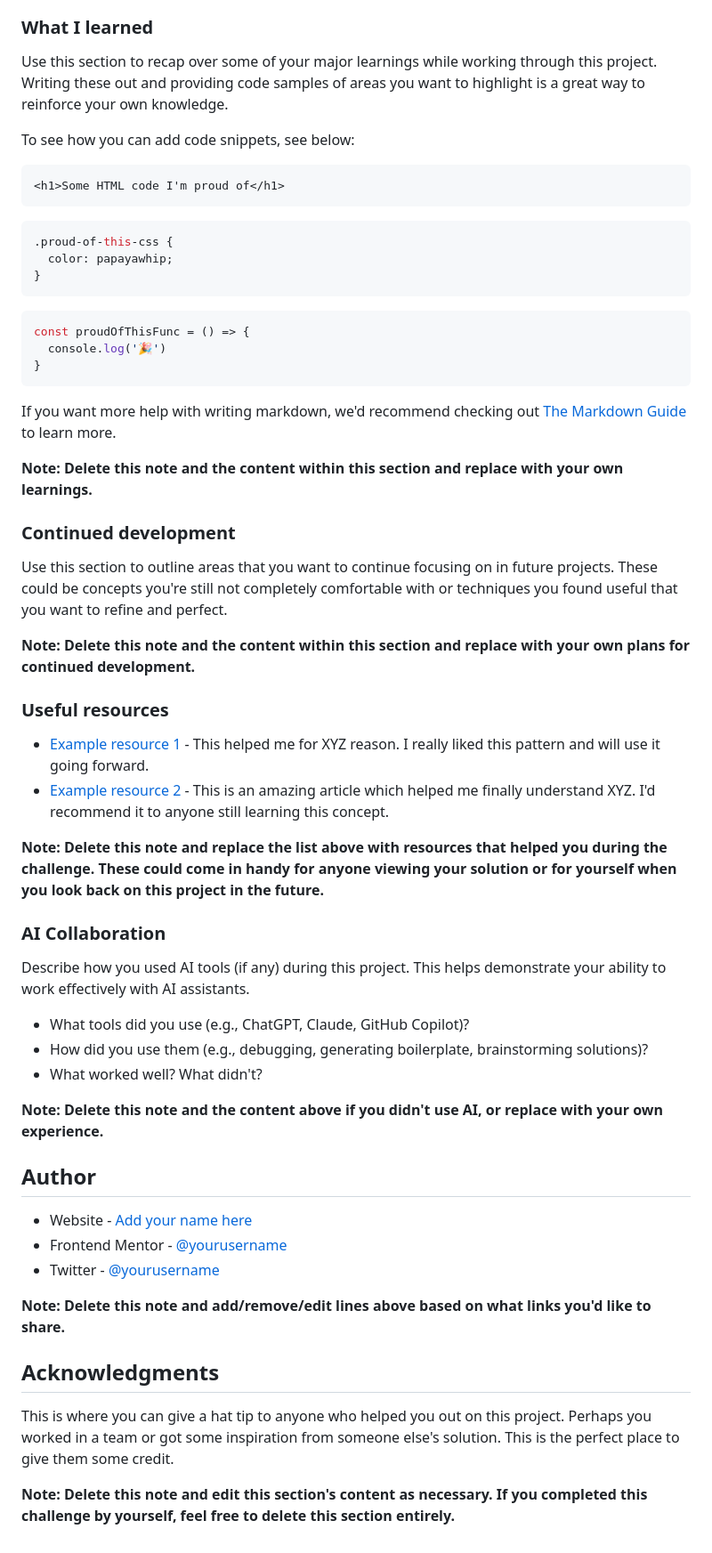
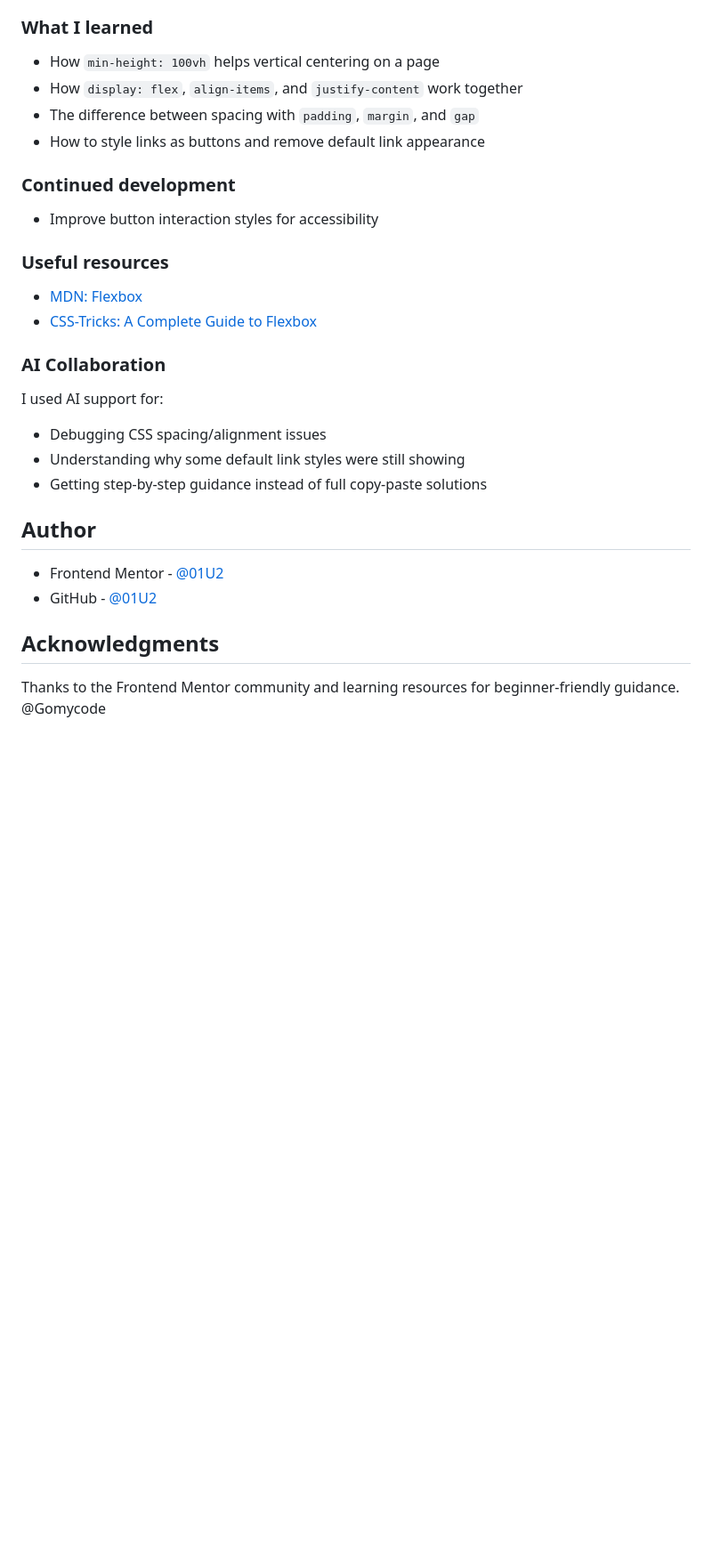
Before and after one commit to 01U2/socialLinks, a Markdown page: README.md, the part around one of its changes. Shown at 89% size. Drawn GitHub-style; blank space fills up the shorter version.

````diff
--- a/README.md
+++ b/README.md
@@ -61,61 +42,35 @@ Then crop/optimize/edit your image however you like, add it to your project, and
 
 ### What I learned
 
-Use this section to recap over some of your major learnings while working through this project. Writing these out and providing code samples of areas you want to highlight is a great way to reinforce your own knowledge.
-
-To see how you can add code snippets, see below:
-
-```html
-<h1>Some HTML code I'm proud of</h1>
-```
-```css
-.proud-of-this-css {
-  color: papayawhip;
-}
-```
-```js
-const proudOfThisFunc = () => {
-  console.log('🎉')
-}
-```
-
-If you want more help with writing markdown, we'd recommend checking out [The Markdown Guide](https://www.markdownguide.org/) to learn more.
-
-**Note: Delete this note and the content within this section and replace with your own learnings.**
+- How `min-height: 100vh` helps vertical centering on a page
+- How `display: flex`, `align-items`, and `justify-content` work together
+- The difference between spacing with `padding`, `margin`, and `gap`
+- How to style links as buttons and remove default link appearance
 
 ### Continued development
 
-Use this section to outline areas that you want to continue focusing on in future projects. These could be concepts you're still not completely comfortable with or techniques you found useful that you want to refine and perfect.
+- Improve button interaction styles for accessibility
 
-**Note: Delete this note and the content within this section and replace with your own plans for continued development.**
 
 ### Useful resources
 
-- [Example resource 1](https://www.example.com) - This helped me for XYZ reason. I really liked this pattern and will use it going forward.
-- [Example resource 2](https://www.example.com) - This is an amazing article which helped me finally understand XYZ. I'd recommend it to anyone still learning this concept.
-
-**Note: Delete this note and replace the list above with resources that helped you during the challenge. These could come in handy for anyone viewing your solution or for yourself when you look back on this project in the future.**
+- [MDN: Flexbox](https://developer.mozilla.org/en-US/docs/Web/CSS/CSS_flexible_box_layout)
+- [CSS-Tricks: A Complete Guide to Flexbox](https://css-tricks.com/snippets/css/a-guide-to-flexbox/)
 
 ### AI Collaboration
 
-Describe how you used AI tools (if any) during this project. This helps demonstrate your ability to work effectively with AI assistants.
+I used AI support for:
 
-- What tools did you use (e.g., ChatGPT, Claude, GitHub Copilot)?
-- How did you use them (e.g., debugging, generating boilerplate, brainstorming solutions)?
-- What worked well? What didn't?
-
-**Note: Delete this note and the content above if you didn't use AI, or replace with your own experience.**
+- Debugging CSS spacing/alignment issues
+- Understanding why some default link styles were still showing
+- Getting step-by-step guidance instead of full copy-paste solutions
 
 ## Author
 
-- Website - [Add your name here](https://www.your-site.com)
-- Frontend Mentor - [@yourusername](https://www.frontendmentor.io/profile/yourusername)
-- Twitter - [@yourusername](https://www.twitter.com/yourusername)
-
-**Note: Delete this note and add/remove/edit lines above based on what links you'd like to share.**
+- Frontend Mentor - [@01U2](https://www.frontendmentor.io/profile/01U2)
+- GitHub - [@01U2](https://github.com/01U2)
 
 ## Acknowledgments
 
-This is where you can give a hat tip to anyone who helped you out on this project. Perhaps you worked in a team or got some inspiration from someone else's solution. This is the perfect place to give them some credit.
-
-**Note: Delete this note and edit this section's content as necessary. If you completed this challenge by yourself, feel free to delete this section entirely.**
+Thanks to the Frontend Mentor community and learning resources for beginner-friendly guidance.
+@Gomycode
````
Also changed, not shown: other parts of README.md (+14 -33 lines), assets/images/SqPOj0RsDd.png (added), assets/images/firefox_puFsnYx8YL.gif (added), 1 other file.
